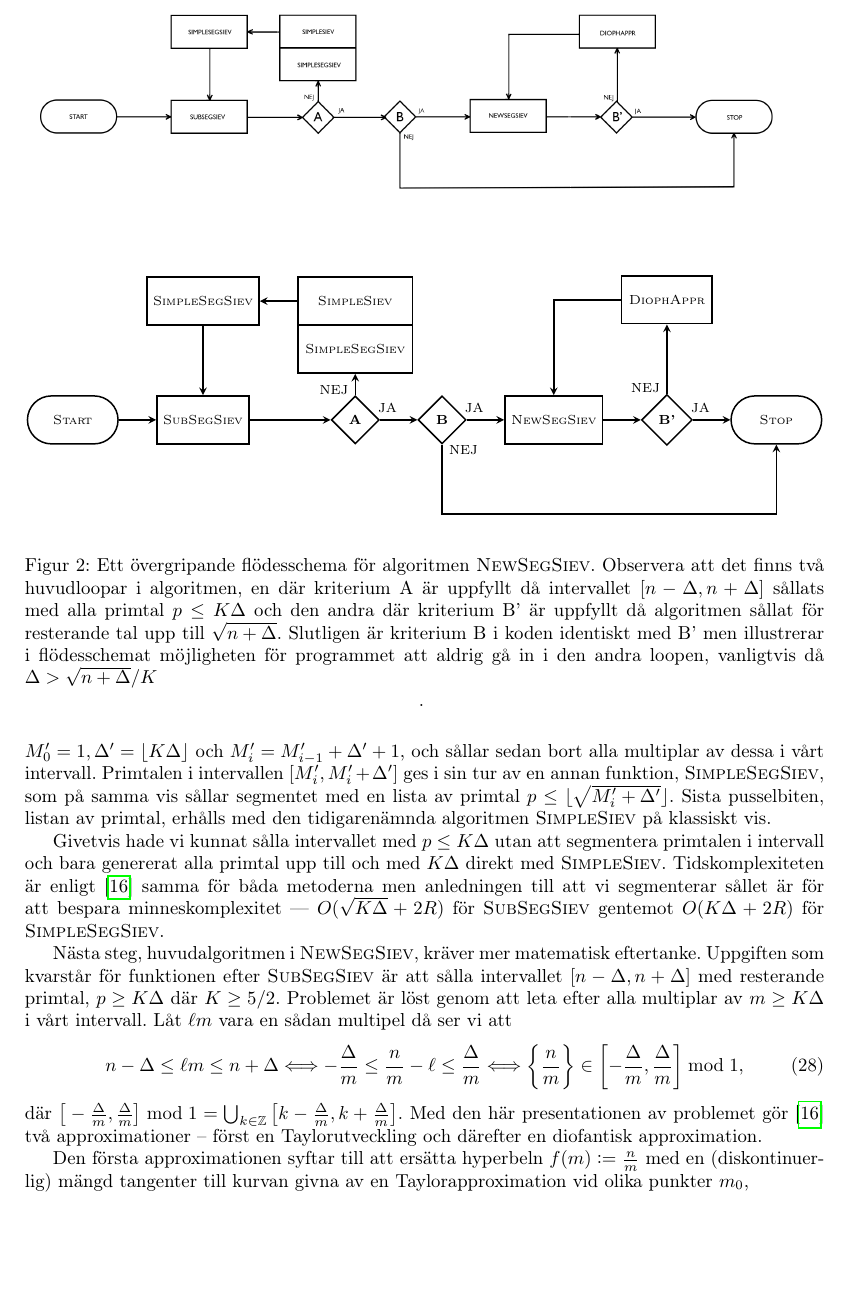
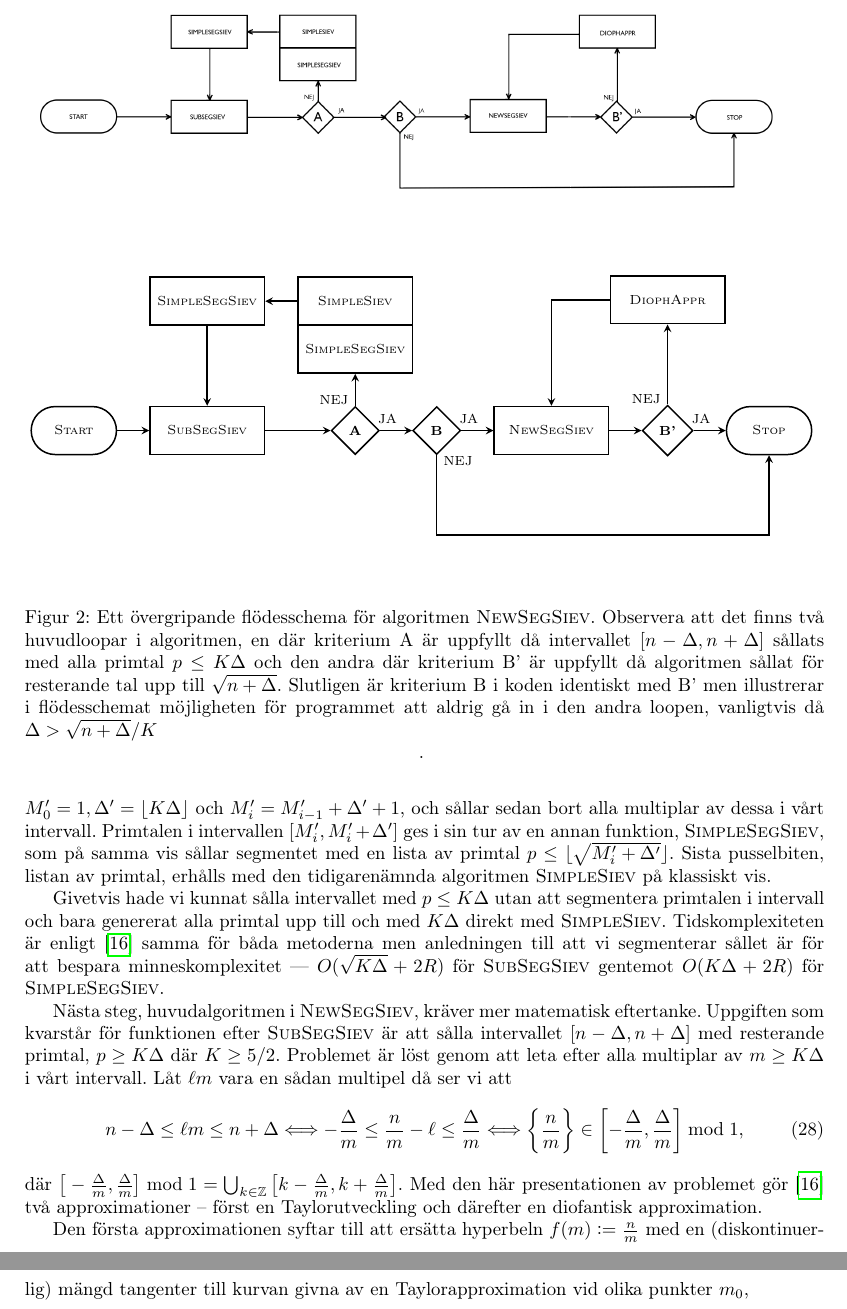
Before and after one commit to ElComadore/Matematiska-S-ll, a LaTeX paper (main.tex, which reads nils/tikz_flow.tex): part of page 22 of 35 before the commit and two parts of pages 22 and 23 of 35 after it, the two joined at a grey line, cut so that both start at the same text, the shorter picture padded with empty space. Compiled offline with pdfLaTeX.

Commit message:
Updates from Overleaf

```diff
--- a/nils/tikz_flow.tex
+++ b/nils/tikz_flow.tex
@@ -1,10 +1,11 @@
 \usetikzlibrary{shapes.geometric, arrows, positioning}
 
-\def\H{0.9cm}       % Min height of objects
-\def\W{1.7cm}       % Min width of objects
+\def\H{0.9cm}       % Min height for all objects
+\def\W{2.15cm}      % Min width of rectangles
+\def\Wpill{1.6cm}  % Min width of pills
 \def\Wsplit{2.15cm} % Min width for split box (ugly solution)
-\def\distV{1.3cm}   % Vertical distance between objects
-\def\distH{0.7cm}   % Horizontal distance between objects
+\def\distV{1.5cm}   % Vertical distance between objects
+\def\distH{0.6cm}   % Horizontal distance between objects
 
 
 % Style
```
Also changed, not shown: nils/tikz_flow.tex (4 more changed lines).
